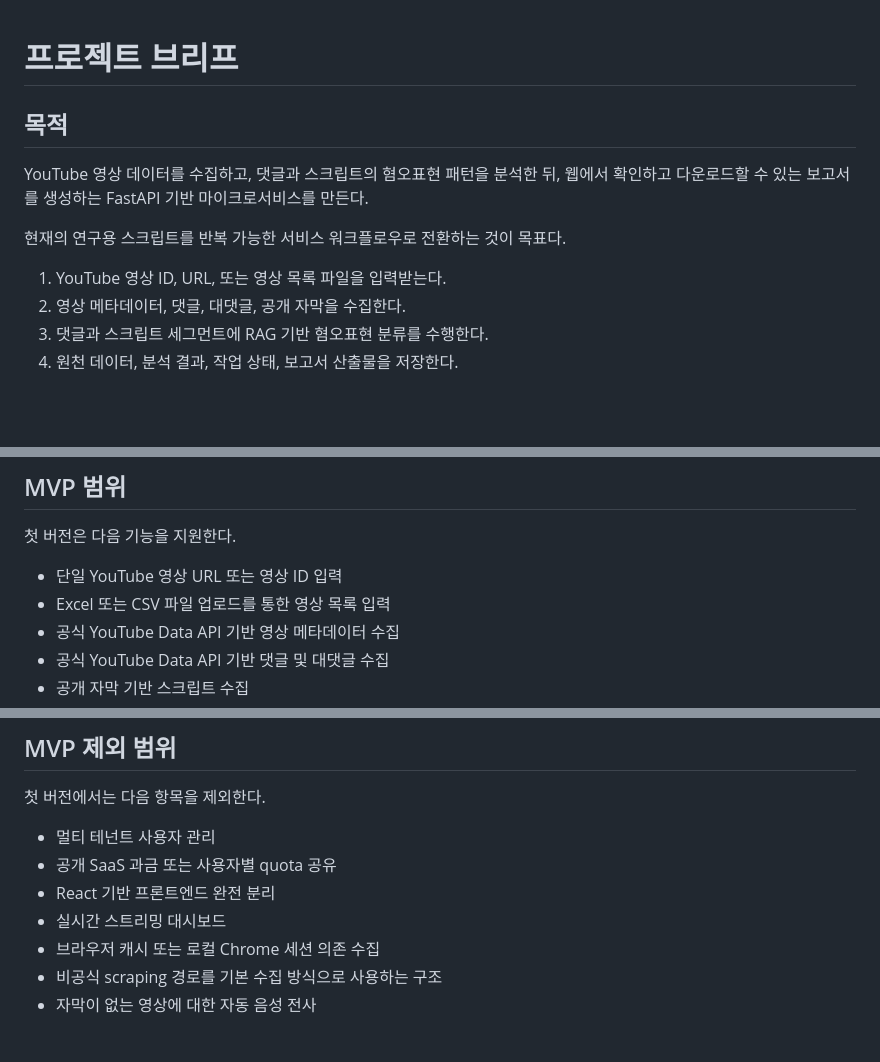
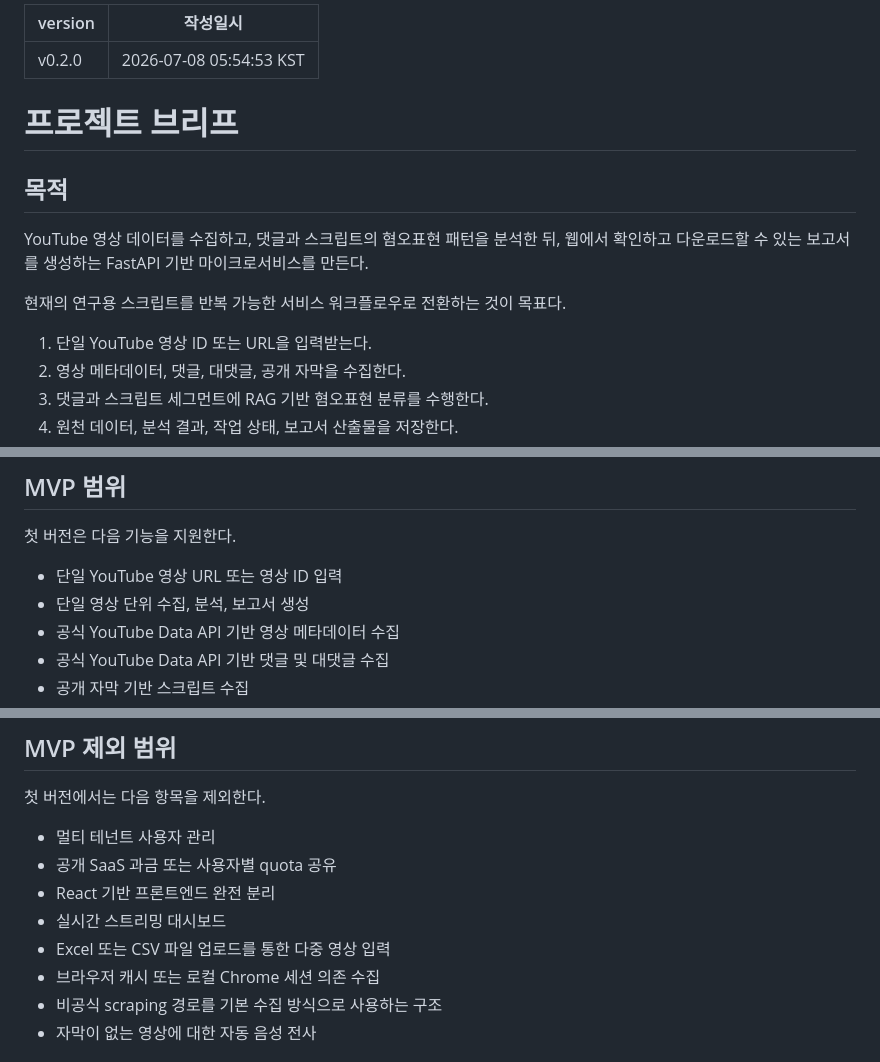
Before and after one commit to JaehnK/Hate-Speech-RAG-Service, a Markdown page: docs/00_project_brief.md, 3 parts joined by grey strips. GitHub-like rendering; blank space fills up the shorter version.

Commit message:
docs: limit brief to single video MVP

```diff
--- a/docs/00_project_brief.md
+++ b/docs/00_project_brief.md
@@ -1,3 +1,8 @@
+---
+version: v0.2.0
+작성일시: 2026-07-08 05:54:53 KST
+---
+
 # 프로젝트 브리프
 
 ## 목적
@@ -6,7 +11,7 @@ YouTube 영상 데이터를 수집하고, 댓글과 스크립트의 혐오표현
 
 현재의 연구용 스크립트를 반복 가능한 서비스 워크플로우로 전환하는 것이 목표다.
 
-1. YouTube 영상 ID, URL, 또는 영상 목록 파일을 입력받는다.
+1. 단일 YouTube 영상 ID 또는 URL을 입력받는다.
 2. 영상 메타데이터, 댓글, 대댓글, 공개 자막을 수집한다.
 3. 댓글과 스크립트 세그먼트에 RAG 기반 혐오표현 분류를 수행한다.
 4. 원천 데이터, 분석 결과, 작업 상태, 보고서 산출물을 저장한다.
@@ -27,7 +32,7 @@ API 키, 모델 설정, 수집 실패, 재시도 정책, 운영 로그를 관리
 첫 버전은 다음 기능을 지원한다.
 
 - 단일 YouTube 영상 URL 또는 영상 ID 입력
-- Excel 또는 CSV 파일 업로드를 통한 영상 목록 입력
+- 단일 영상 단위 수집, 분석, 보고서 생성
 - 공식 YouTube Data API 기반 영상 메타데이터 수집
 - 공식 YouTube Data API 기반 댓글 및 대댓글 수집
 - 공개 자막 기반 스크립트 수집
@@ -44,6 +49,7 @@ API 키, 모델 설정, 수집 실패, 재시도 정책, 운영 로그를 관리
 - 공개 SaaS 과금 또는 사용자별 quota 공유
 - React 기반 프론트엔드 완전 분리
 - 실시간 스트리밍 대시보드
+- Excel 또는 CSV 파일 업로드를 통한 다중 영상 입력
 - 브라우저 캐시 또는 로컬 Chrome 세션 의존 수집
 - 비공식 scraping 경로를 기본 수집 방식으로 사용하는 구조
 - 자막이 없는 영상에 대한 자동 음성 전사
```
